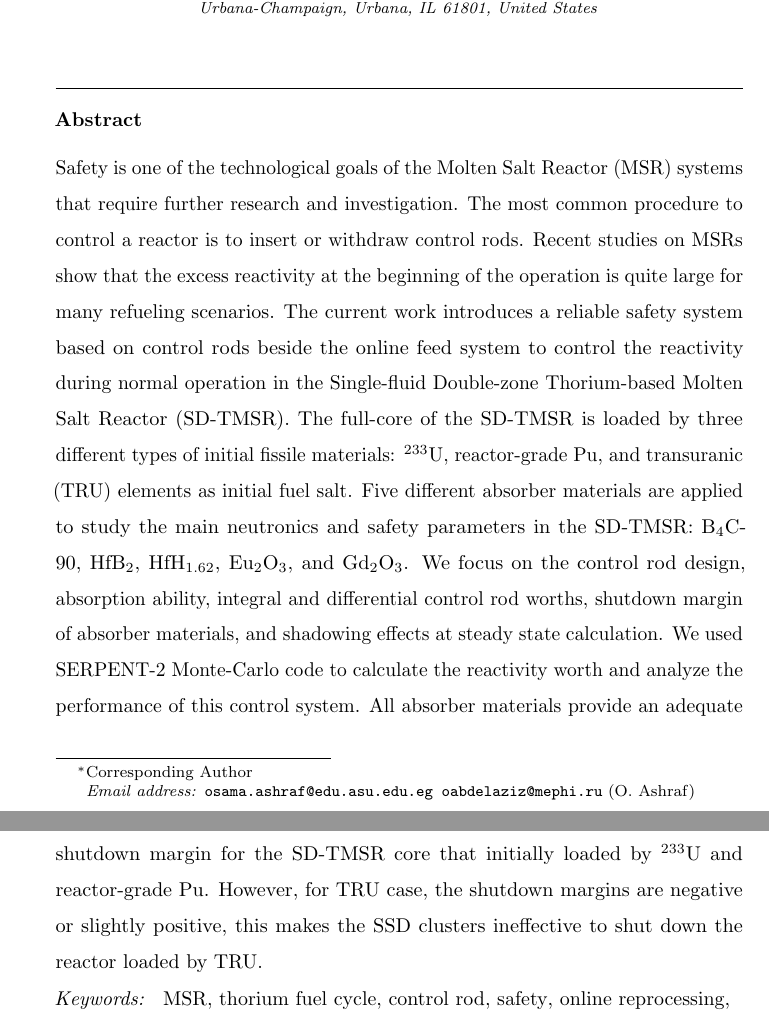
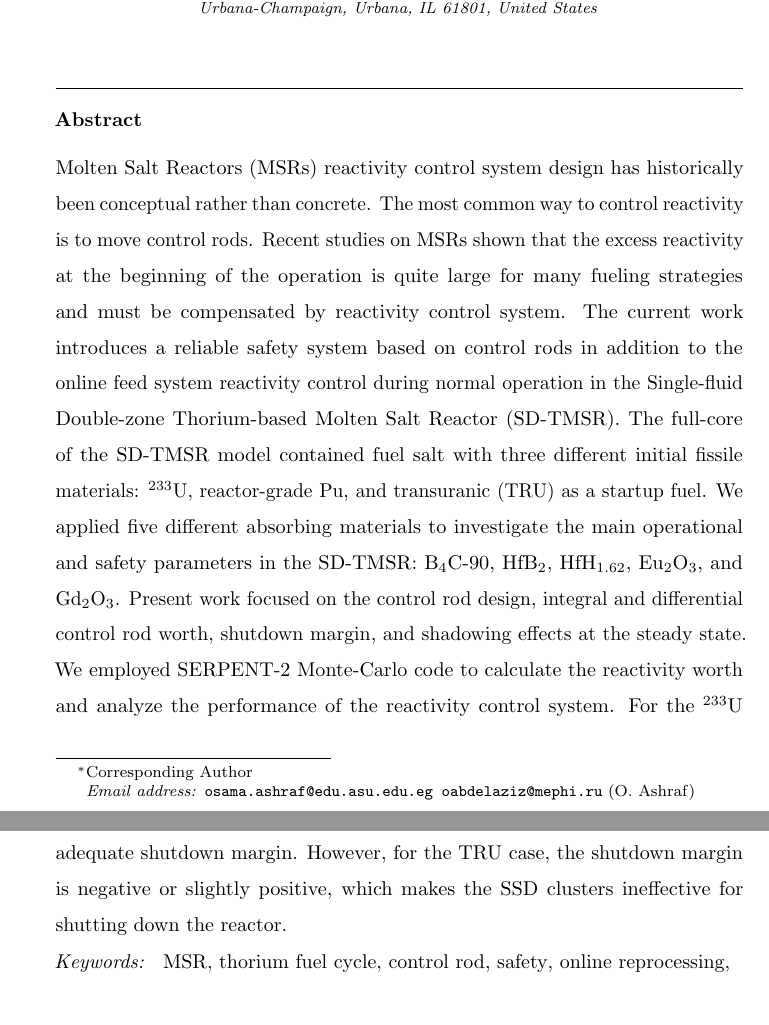
Before and after one commit to arfc/2020-ashraf-rykhl-CRs-sdtmsr, a LaTeX paper (paper/CRs.tex, which reads paper/abstract.tex): two parts of pages 1 and 2 of 31, joined at a grey line, cut so that both start at the same text. Compiled offline with pdfLaTeX; an older LaTeX class or package is replaced by its successor.

Commit message:
Abstract changed

```diff
--- a/paper/abstract.tex
+++ b/paper/abstract.tex
@@ -1,8 +1,22 @@
 \begin{abstract}
-Safety is one of the technological goals of the Molten Salt Reactor (MSR) systems that require further research and investigation. The most common procedure to control a reactor is to insert or withdraw control rods. Recent studies on MSRs show that the excess reactivity at the beginning
-of the operation is quite large for many refueling scenarios.
-The current work introduces a reliable safety system based on control rods beside the online feed system to control the reactivity during normal operation in the \gls{SD-TMSR}. The full-core of the SD-TMSR is loaded by three different types of initial fissile materials: $^{233}$U, reactor-grade Pu, and transuranic (TRU) elements as initial fuel salt.
-Five different absorber materials are applied to study the main neutronics and safety parameters in the SD-TMSR: B$_4$C-90, HfB$_2$, HfH$_{1.62}$, Eu$_2$O$_3$, and Gd$_2$O$_3$. We focus on the control rod design, absorption ability, integral and differential control rod worths, shutdown margin of absorber materials, and shadowing effects at steady state calculation.
-We used SERPENT-2 Monte-Carlo code to calculate the reactivity worth and analyze the performance of this control system.
-All absorber materials provide an adequate shutdown margin for the SD-TMSR core that initially loaded by $^{233}$U and reactor-grade Pu. However, for TRU case, the shutdown margins are negative or slightly positive, this makes the SSD clusters ineffective to shut down the reactor loaded by TRU.
+\glspl{MSR} reactivity control system design has historically been conceptual
+rather than concrete. The most common way to control reactivity is to move
+control rods. Recent studies on \glspl{MSR} shown that the excess reactivity at
+the beginning of the operation is quite large for many fueling strategies and
+must be compensated by reactivity control system. The current work introduces a
+reliable safety system based on control rods in addition to the online feed
+system reactivity control during normal operation in the \gls{SD-TMSR}. The
+full-core of the \gls{SD-TMSR} model contained fuel salt with three different
+initial fissile materials: $^{233}$U, reactor-grade Pu, and transuranic (TRU)
+as a startup fuel. We applied five different absorbing materials to investigate
+the main operational and safety parameters in the \gls{SD-TMSR}: B$_4$C-90,
+HfB$_2$, HfH$_{1.62}$, Eu$_2$O$_3$, and Gd$_2$O$_3$. Present work focused on
+the control rod design, integral and differential control rod worth, shutdown
+margin, and shadowing effects at the steady state. We employed SERPENT-2
+Monte-Carlo code to calculate the reactivity worth and analyze the performance
+of the reactivity control system. For the $^{233}$U and reactor-grade Pu
+startup cases all considered absorbers demonstrated an adequate shutdown
+margin. However, for the TRU case, the shutdown margin is negative or slightly
+positive, which makes the SSD clusters ineffective for shutting down the
+reactor.
 \end{abstract}
```
